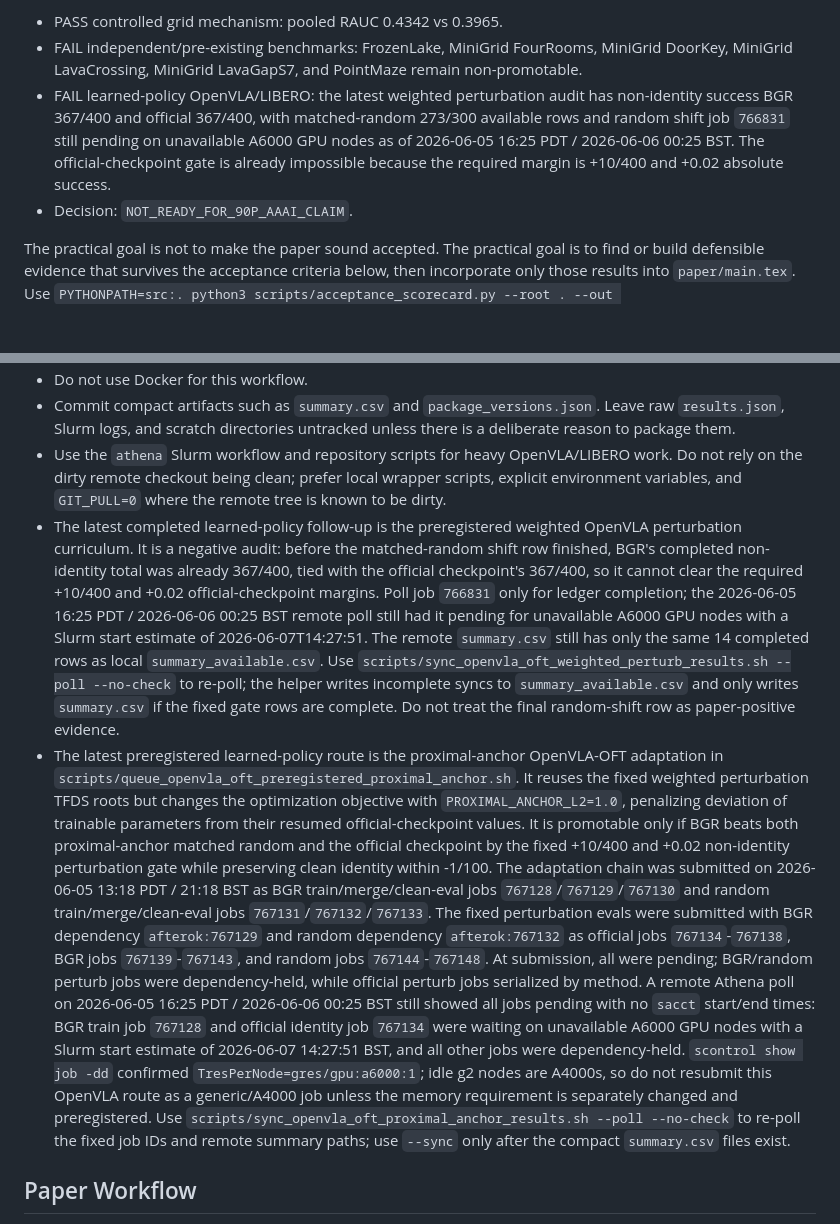
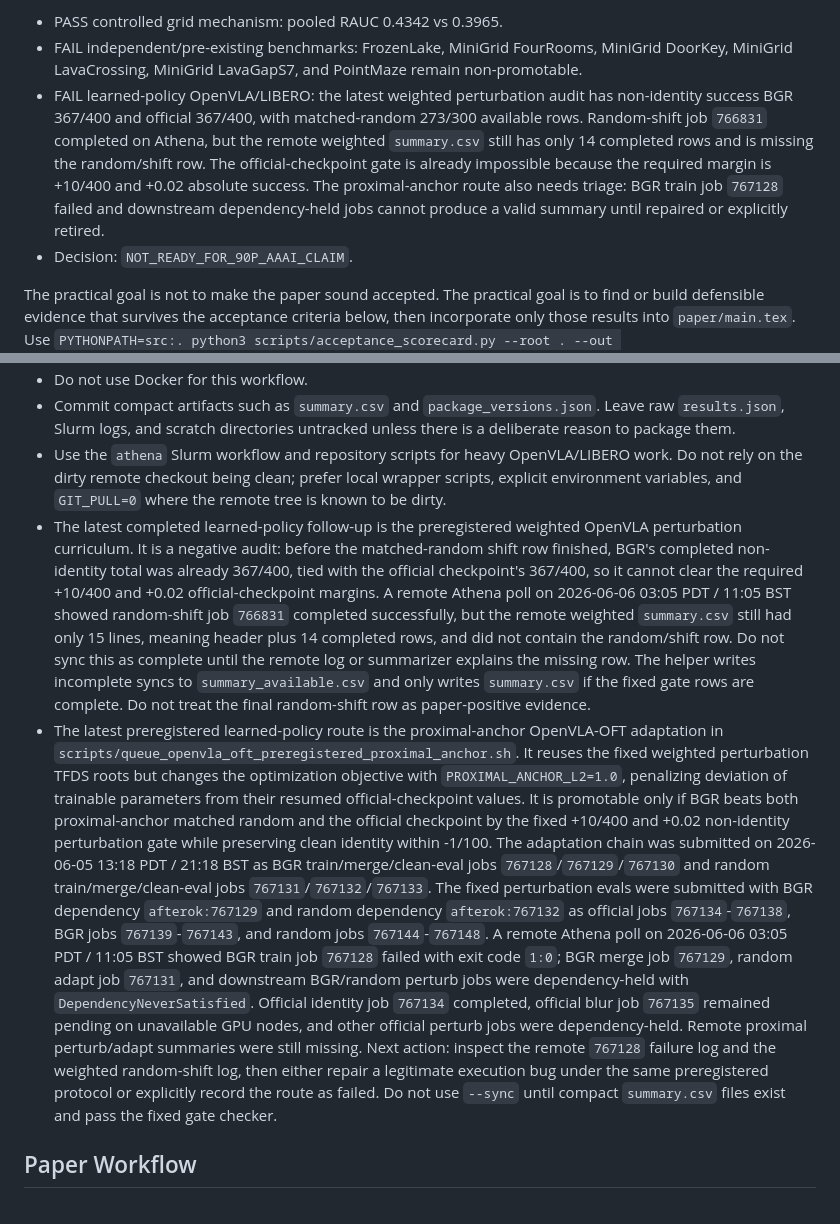
Before and after one commit to J0YY/bgr, a Markdown page: AGENTS.md, 2 parts joined by grey strips. Rendered like a GitHub page; blank space fills up the shorter version.

Commit message:
Update agent handoff with current goal

```diff
--- a/AGENTS.md
+++ b/AGENTS.md
@@ -42,7 +42,7 @@ As of 2026-06-05, `PYTHONPATH=src:. python3 scripts/check_acceptance_readiness.p
 
 - PASS controlled grid mechanism: pooled RAUC 0.4342 vs 0.3965.
 - FAIL independent/pre-existing benchmarks: FrozenLake, MiniGrid FourRooms, MiniGrid DoorKey, MiniGrid LavaCrossing, MiniGrid LavaGapS7, and PointMaze remain non-promotable.
-- FAIL learned-policy OpenVLA/LIBERO: the latest weighted perturbation audit has non-identity success BGR 367/400 and official 367/400, with matched-random 273/300 available rows and random shift job `766831` still pending on unavailable A6000 GPU nodes as of 2026-06-05 16:25 PDT / 2026-06-06 00:25 BST. The official-checkpoint gate is already impossible because the required margin is +10/400 and +0.02 absolute success.
+- FAIL learned-policy OpenVLA/LIBERO: the latest weighted perturbation audit has non-identity success BGR 367/400 and official 367/400, with matched-random 273/300 available rows. Random-shift job `766831` completed on Athena, but the remote weighted `summary.csv` still has only 14 completed rows and is missing the random/shift row. The official-checkpoint gate is already impossible because the required margin is +10/400 and +0.02 absolute success. The proximal-anchor route also needs triage: BGR train job `767128` failed and downstream dependency-held jobs cannot produce a valid summary until repaired or explicitly retired.
 - Decision: `NOT_READY_FOR_90P_AAAI_CLAIM`.
 
 The practical goal is not to make the paper sound accepted. The practical goal is to find or build defensible evidence that survives the acceptance criteria below, then incorporate only those results into `paper/main.tex`.
@@ -105,7 +105,19 @@ Treat the following as the current paper-weakness backlog:
 - Do not use Docker for this workflow.
 - Commit compact artifacts such as `summary.csv` and `package_versions.json`. Leave raw `results.json`, Slurm logs, and scratch directories untracked unless there is a deliberate reason to package them.
 - Use the `athena` Slurm workflow and repository scripts for heavy OpenVLA/LIBERO work. Do not rely on the dirty remote checkout being clean; prefer local wrapper scripts, explicit environment variables, and `GIT_PULL=0` where the remote tree is known to be dirty.
-- The latest completed learned-policy follow-up is the preregistered weighted OpenVLA perturbation curriculum. It is a negative audit: before the matched-random shift row finished, BGR's completed non-identity total was already 367/400, tied with the official checkpoint's 367/400, so it cannot clear the required +10/400 and +0.02 official-checkpoint margins. Poll job `766831` only for ledger completion; the 2026-06-05 16:25 PDT / 2026-06-06 00:25 BST remote poll still had it pending for unavailable A6000 GPU nodes with a Slurm start estimate of 2026-06-07T14:27:51. The remote `summary.csv` still has only the same 14 completed rows as local `summary_available.csv`. Use `scripts/sync_openvla_oft_weighted_perturb_results.sh --poll --no-check` to re-poll; the helper writes incomplete syncs to `summary_available.csv` and only writes `summary.csv` if the fixed gate rows are complete. Do not treat the final random-shift row as paper-positive evidence.
+- The latest completed learned-policy follow-up is the preregistered weighted
+  OpenVLA perturbation curriculum. It is a negative audit: before the
+  matched-random shift row finished, BGR's completed non-identity total was
+  already 367/400, tied with the official checkpoint's 367/400, so it cannot
+  clear the required +10/400 and +0.02 official-checkpoint margins. A remote
+  Athena poll on 2026-06-06 03:05 PDT / 11:05 BST showed random-shift job
+  `766831` completed successfully, but the remote weighted `summary.csv` still
+  had only 15 lines, meaning header plus 14 completed rows, and did not contain
+  the random/shift row. Do not sync this as complete until the remote log or
+  summarizer explains the missing row. The helper writes incomplete syncs to
+  `summary_available.csv` and only writes `summary.csv` if the fixed gate rows
+  are complete. Do not treat the final random-shift row as paper-positive
+  evidence.
 - The latest preregistered learned-policy route is the proximal-anchor
   OpenVLA-OFT adaptation in
   `scripts/queue_openvla_oft_preregistered_proximal_anchor.sh`. It reuses the
@@ -120,19 +132,17 @@ Treat the following as the current paper-weakness backlog:
   `767131`/`767132`/`767133`. The fixed perturbation evals were submitted with
   BGR dependency `afterok:767129` and random dependency `afterok:767132` as
   official jobs `767134`-`767138`, BGR jobs `767139`-`767143`, and random jobs
-  `767144`-`767148`. At submission, all were pending; BGR/random perturb jobs
-  were dependency-held, while official perturb jobs serialized by method. A
-  remote Athena poll on 2026-06-05 16:25 PDT / 2026-06-06 00:25 BST still showed all jobs
-  pending with no `sacct` start/end times: BGR train job `767128` and official
-  identity job `767134` were waiting on unavailable A6000 GPU nodes with a
-  Slurm start estimate of 2026-06-07 14:27:51 BST, and all other jobs were
-  dependency-held. `scontrol show job -dd` confirmed
-  `TresPerNode=gres/gpu:a6000:1`; idle g2 nodes are A4000s, so do not resubmit
-  this OpenVLA route as a generic/A4000 job unless the memory requirement is
-  separately changed and preregistered. Use
-  `scripts/sync_openvla_oft_proximal_anchor_results.sh --poll --no-check` to
-  re-poll the fixed job IDs and remote summary paths; use `--sync` only after
-  the compact `summary.csv` files exist.
+  `767144`-`767148`. A remote Athena poll on 2026-06-06 03:05 PDT / 11:05 BST
+  showed BGR train job `767128` failed with exit code `1:0`; BGR merge job
+  `767129`, random adapt job `767131`, and downstream BGR/random perturb jobs
+  were dependency-held with `DependencyNeverSatisfied`. Official identity job
+  `767134` completed, official blur job `767135` remained pending on
+  unavailable GPU nodes, and other official perturb jobs were dependency-held.
+  Remote proximal perturb/adapt summaries were still missing. Next action:
+  inspect the remote `767128` failure log and the weighted random-shift log,
+  then either repair a legitimate execution bug under the same preregistered
+  protocol or explicitly record the route as failed. Do not use `--sync` until
+  compact `summary.csv` files exist and pass the fixed gate checker.
 
 ## Paper Workflow
 
```
Also changed, not shown: other parts of AGENTS.md (+1 -1 lines).
